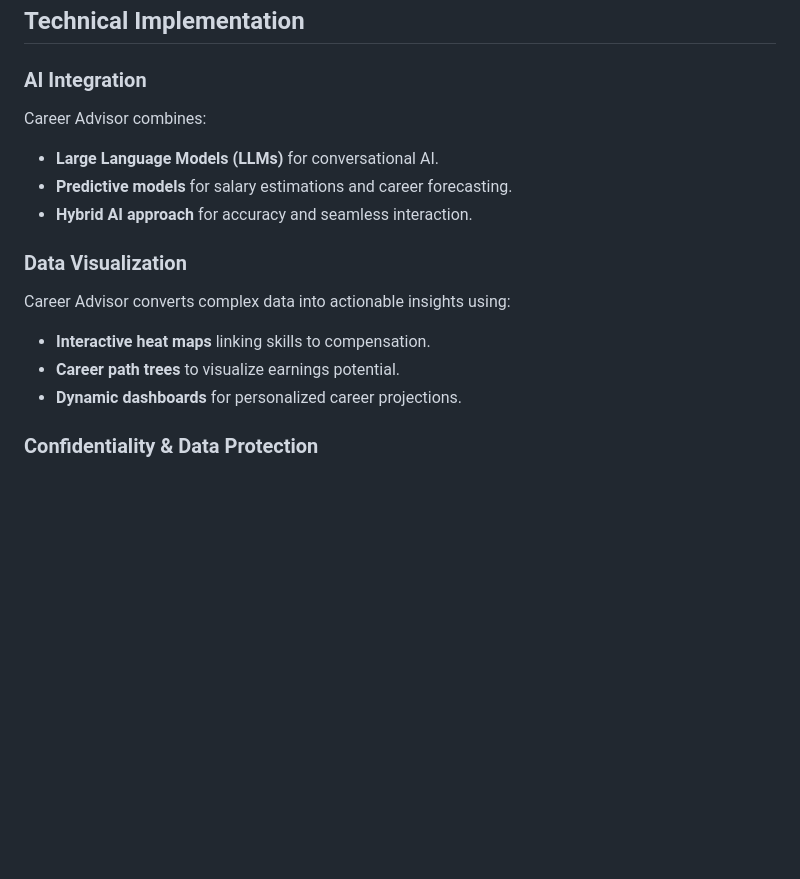
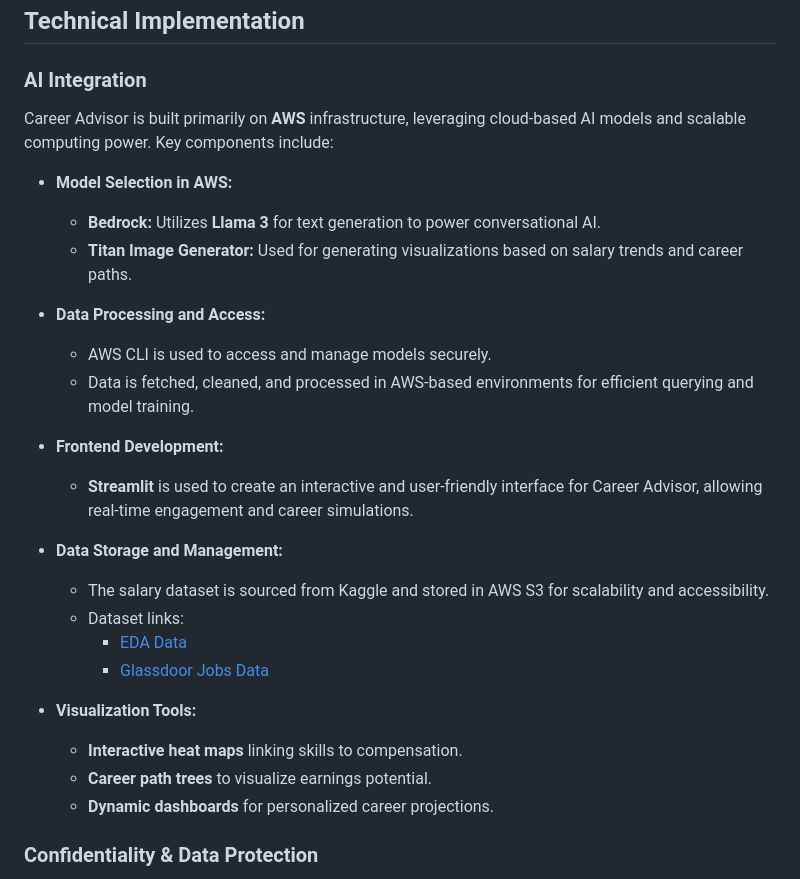
Before and after one commit to harshadasari451/career-advisor-harsha, a Markdown page: README.md, the part around the change. Rendered like a GitHub page; blank space fills up the shorter version.

```diff
--- a/README.md
+++ b/README.md
@@ -38,16 +38,29 @@ Career Advisor addresses these challenges by providing structured, personalized
 
 ## Technical Implementation
 ### AI Integration
-Career Advisor combines:
-- **Large Language Models (LLMs)** for conversational AI.
-- **Predictive models** for salary estimations and career forecasting.
-- **Hybrid AI approach** for accuracy and seamless interaction.
+Career Advisor is built primarily on **AWS** infrastructure, leveraging cloud-based AI models and scalable computing power. Key components include:
 
-### Data Visualization
-Career Advisor converts complex data into actionable insights using:
-- **Interactive heat maps** linking skills to compensation.
-- **Career path trees** to visualize earnings potential.
-- **Dynamic dashboards** for personalized career projections.
+- **Model Selection in AWS:**
+  - **Bedrock:** Utilizes **Llama 3** for text generation to power conversational AI.
+  - **Titan Image Generator:** Used for generating visualizations based on salary trends and career paths.
+
+- **Data Processing and Access:**
+  - AWS CLI is used to access and manage models securely.
+  - Data is fetched, cleaned, and processed in AWS-based environments for efficient querying and model training.
+
+- **Frontend Development:**
+  - **Streamlit** is used to create an interactive and user-friendly interface for Career Advisor, allowing real-time engagement and career simulations.
+
+- **Data Storage and Management:**
+  - The salary dataset is sourced from Kaggle and stored in AWS S3 for scalability and accessibility.
+  - Dataset links:
+    - [EDA Data](https://www.kaggle.com/datasets/thedevastator/jobs-dataset-from-glassdoor/data?select=eda_data.csv)
+    - [Glassdoor Jobs Data](https://www.kaggle.com/datasets/thedevastator/jobs-dataset-from-glassdoor/data?select=glassdoor_jobs.csv)
+
+- **Visualization Tools:**
+  - **Interactive heat maps** linking skills to compensation.
+  - **Career path trees** to visualize earnings potential.
+  - **Dynamic dashboards** for personalized career projections.
 
 ### Confidentiality & Data Protection
 - Utilizes **federated learning** to process salary data locally before aggregating insights.
```
